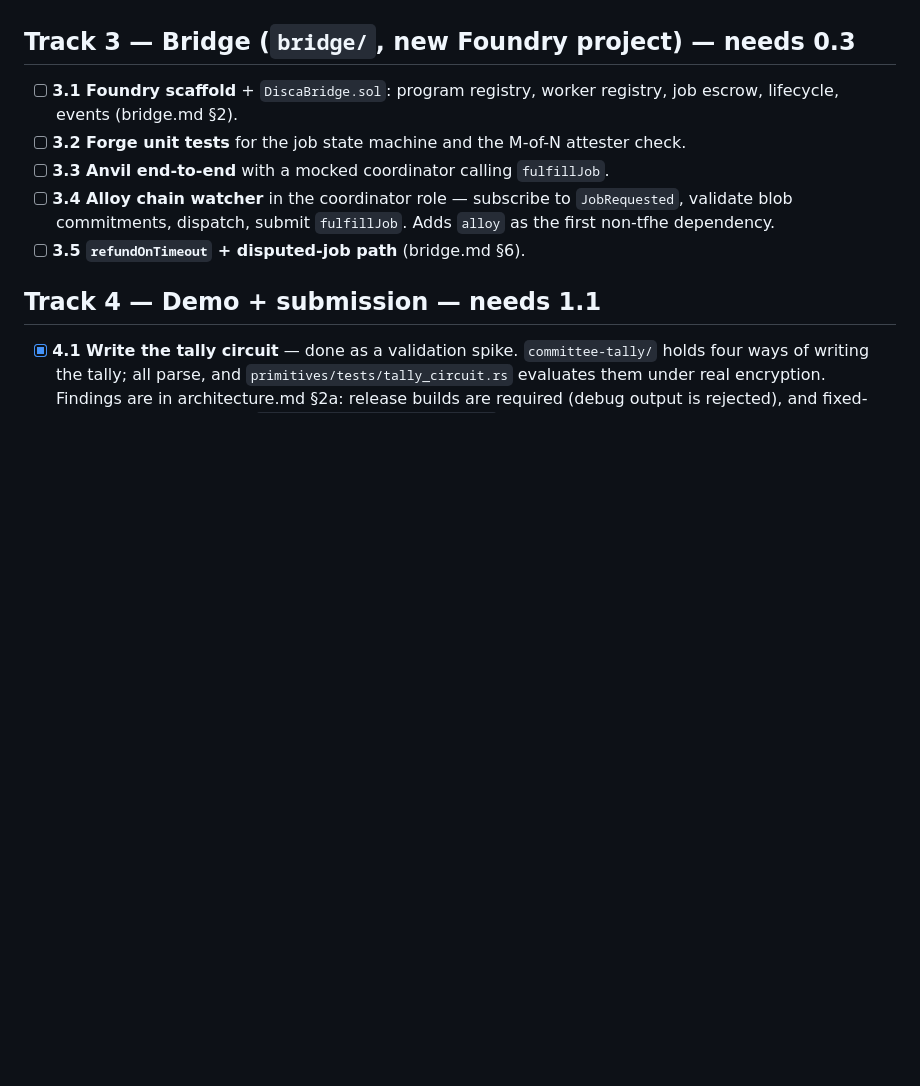
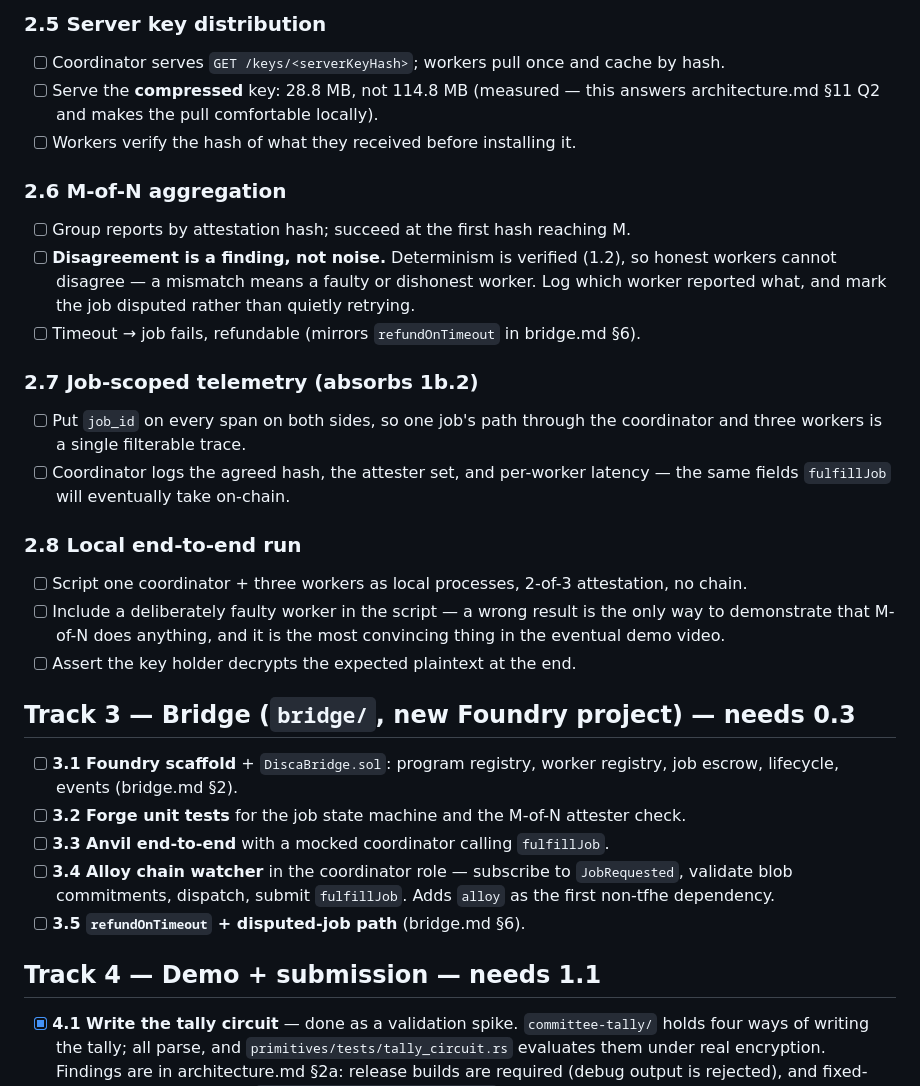
Before and after one commit to muse254/disca, a Markdown page: docs/tasks.md, the part around one of its changes. GitHub-like rendering; blank space fills up the shorter version.

```diff
--- a/docs/tasks.md
+++ b/docs/tasks.md
@@ -109,3 +169,35 @@ Cheap, unblocks estimation, and none of it burns hackathon hours.
+### 2.5 Server key distribution
+
+- [ ] Coordinator serves `GET /keys/<serverKeyHash>`; workers pull once and
+      cache by hash.
+- [ ] Serve the **compressed** key: 28.8 MB, not 114.8 MB (measured — this
+      answers architecture.md §11 Q2 and makes the pull comfortable locally).
+- [ ] Workers verify the hash of what they received before installing it.
+
+### 2.6 M-of-N aggregation
+
+- [ ] Group reports by attestation hash; succeed at the first hash reaching M.
+- [ ] **Disagreement is a finding, not noise.** Determinism is verified
+      (1.2), so honest workers cannot disagree — a mismatch means a faulty or
+      dishonest worker. Log which worker reported what, and mark the job
+      disputed rather than quietly retrying.
+- [ ] Timeout → job fails, refundable (mirrors `refundOnTimeout` in bridge.md §6).
+
+### 2.7 Job-scoped telemetry (absorbs 1b.2)
+
+- [ ] Put `job_id` on every span on both sides, so one job's path through the
+      coordinator and three workers is a single filterable trace.
+- [ ] Coordinator logs the agreed hash, the attester set, and per-worker
+      latency — the same fields `fulfillJob` will eventually take on-chain.
+
+### 2.8 Local end-to-end run
+
+- [ ] Script one coordinator + three workers as local processes, 2-of-3
+      attestation, no chain.
+- [ ] Include a deliberately faulty worker in the script — a wrong result is the
+      only way to demonstrate that M-of-N does anything, and it is the most
+      convincing thing in the eventual demo video.
+- [ ] Assert the key holder decrypts the expected plaintext at the end.
 
 ## Track 3 — Bridge (`bridge/`, new Foundry project) — needs 0.3
 
```
Also changed, not shown: other parts of docs/tasks.md (+73 -13 lines).
